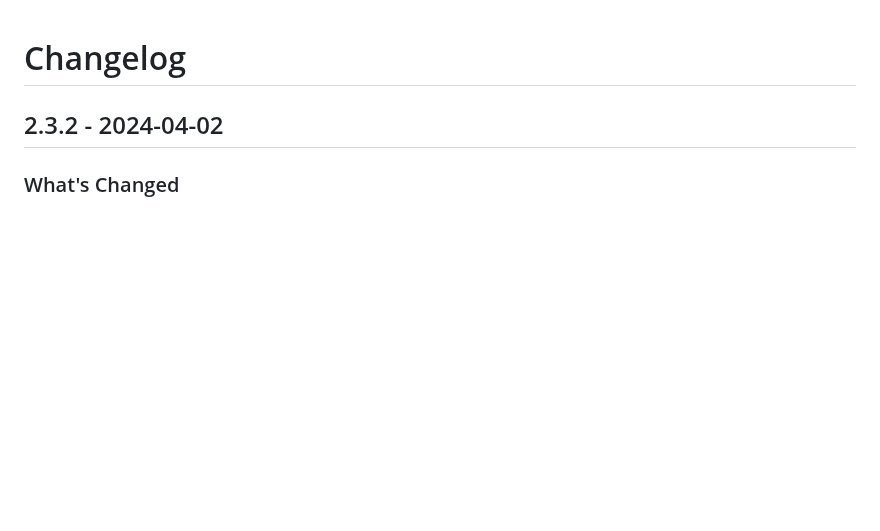
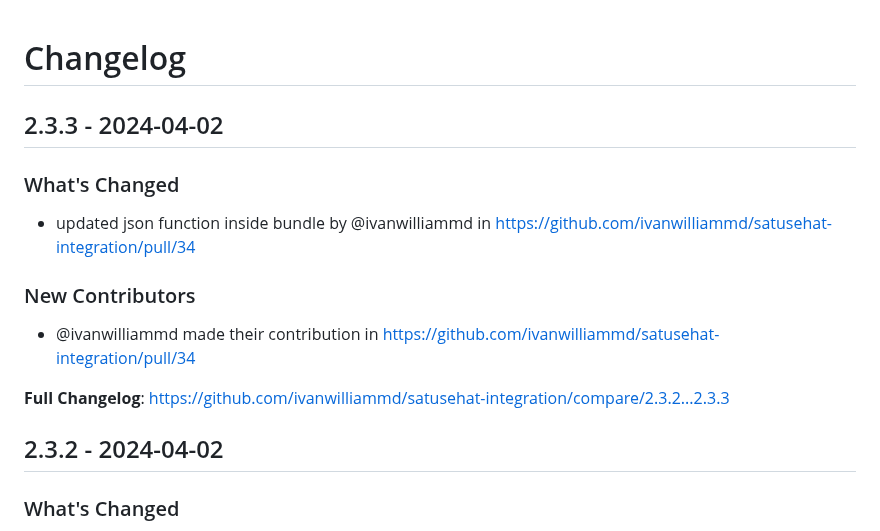
Before and after one commit to ivanwilliammd/satusehat-integration, a Markdown page: CHANGELOG.md, the part around one of its changes. Drawn GitHub-style; blank space fills up the shorter version.

Commit message:
Update CHANGELOG

```diff
--- a/CHANGELOG.md
+++ b/CHANGELOG.md
@@ -1,4 +1,16 @@
 # Changelog
+
+## 2.3.3 - 2024-04-02
+
+### What's Changed
+
+* updated json function inside bundle by @ivanwilliammd in https://github.com/ivanwilliammd/satusehat-integration/pull/34
+
+### New Contributors
+
+* @ivanwilliammd made their contribution in https://github.com/ivanwilliammd/satusehat-integration/pull/34
+
+**Full Changelog**: https://github.com/ivanwilliammd/satusehat-integration/compare/2.3.2...2.3.3
 
 ## 2.3.2 - 2024-04-02
 
```
Also changed, not shown: other parts of CHANGELOG.md (+2 -0 lines).
